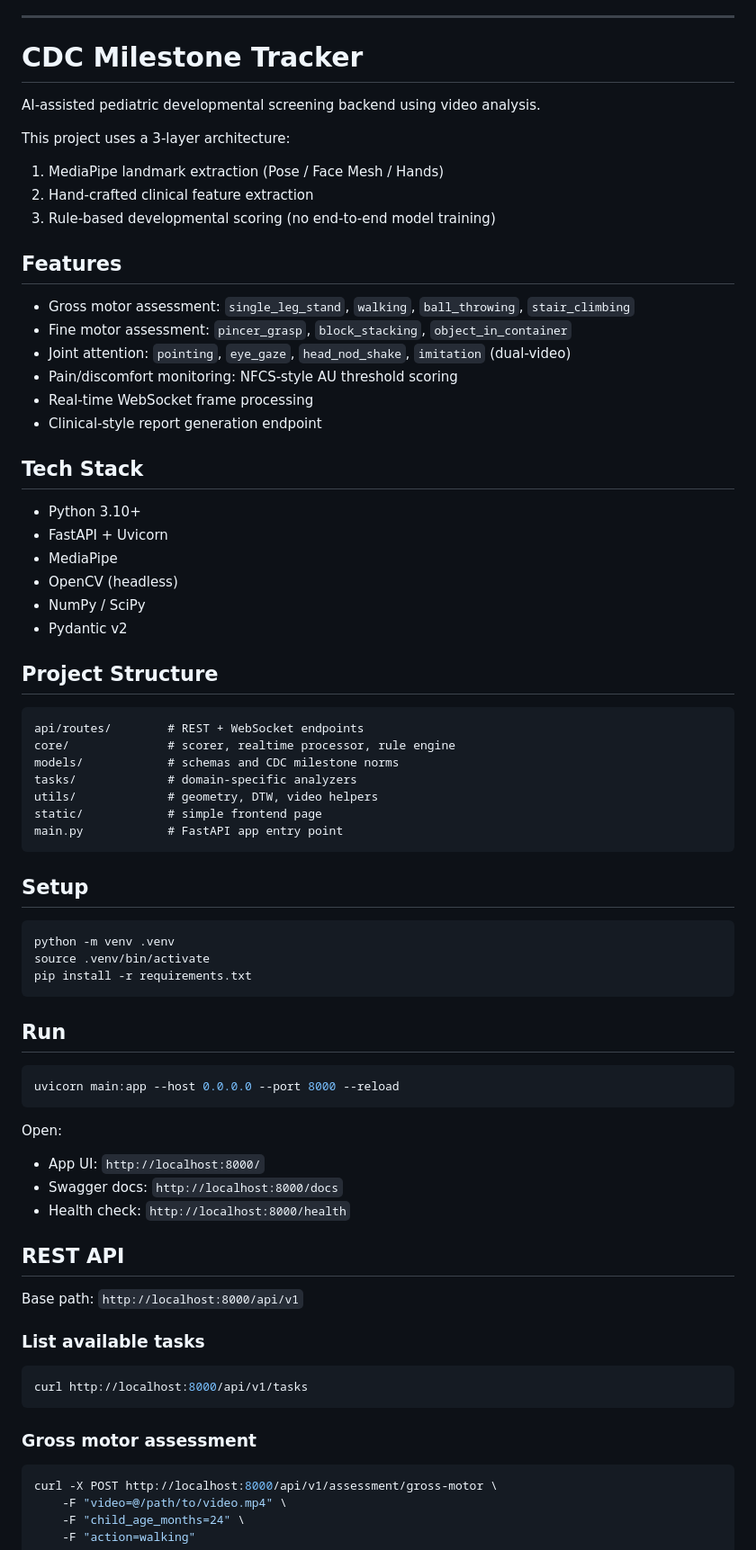
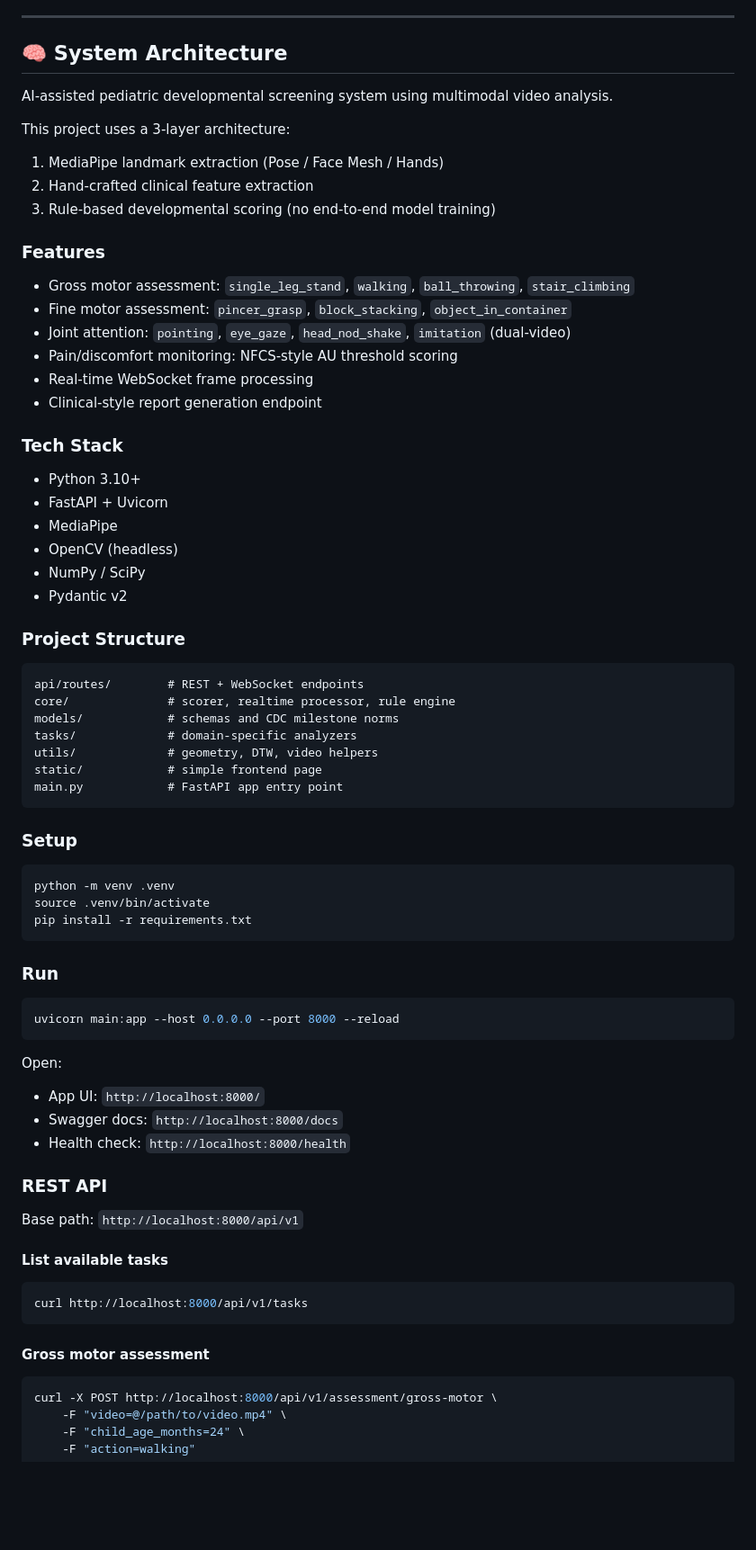
Before and after one commit to Than0316/ANDCSxMIT-Hackathon, a Markdown page: README.md, the part around one of its changes. Shown at 90% size. Rendered like a GitHub page; blank space fills up the shorter version.

````diff
--- a/README.md
+++ b/README.md
@@ -16,16 +16,16 @@ We build a home-based AI system centered on a developmental diary, aligned with
 
 ---
 
-# CDC Milestone Tracker
+## 🧠 System Architecture
 
-AI-assisted pediatric developmental screening backend using video analysis.
+AI-assisted pediatric developmental screening system using multimodal video analysis.
 
 This project uses a 3-layer architecture:
 1. MediaPipe landmark extraction (Pose / Face Mesh / Hands)
 2. Hand-crafted clinical feature extraction
 3. Rule-based developmental scoring (no end-to-end model training)
 
-## Features
+### Features
 
 - Gross motor assessment: `single_leg_stand`, `walking`, `ball_throwing`, `stair_climbing`
 - Fine motor assessment: `pincer_grasp`, `block_stacking`, `object_in_container`
@@ -34,7 +34,7 @@ This project uses a 3-layer architecture:
 - Real-time WebSocket frame processing
 - Clinical-style report generation endpoint
 
-## Tech Stack
+### Tech Stack
 
 - Python 3.10+
 - FastAPI + Uvicorn
@@ -43,7 +43,7 @@ This project uses a 3-layer architecture:
 - NumPy / SciPy
 - Pydantic v2
 
-## Project Structure
+### Project Structure
 
 ```text
 api/routes/        # REST + WebSocket endpoints
@@ -55,7 +55,7 @@ static/            # simple frontend page
 main.py            # FastAPI app entry point
 ```
 
-## Setup
+### Setup
 
 ```bash
 python -m venv .venv
@@ -63,7 +63,7 @@ source .venv/bin/activate
 pip install -r requirements.txt
 ```
 
-## Run
+### Run
 
 ```bash
 uvicorn main:app --host 0.0.0.0 --port 8000 --reload
@@ -74,17 +74,17 @@ Open:
 - Swagger docs: `http://localhost:8000/docs`
 - Health check: `http://localhost:8000/health`
 
-## REST API
+### REST API
 
 Base path: `http://localhost:8000/api/v1`
 
-### List available tasks
+#### List available tasks
 
 ```bash
 curl http://localhost:8000/api/v1/tasks
 ```
 
-### Gross motor assessment
+#### Gross motor assessment
 
 ```bash
 curl -X POST http://localhost:8000/api/v1/assessment/gross-motor \
````
Also changed, not shown: other parts of README.md (+8 -8 lines).
